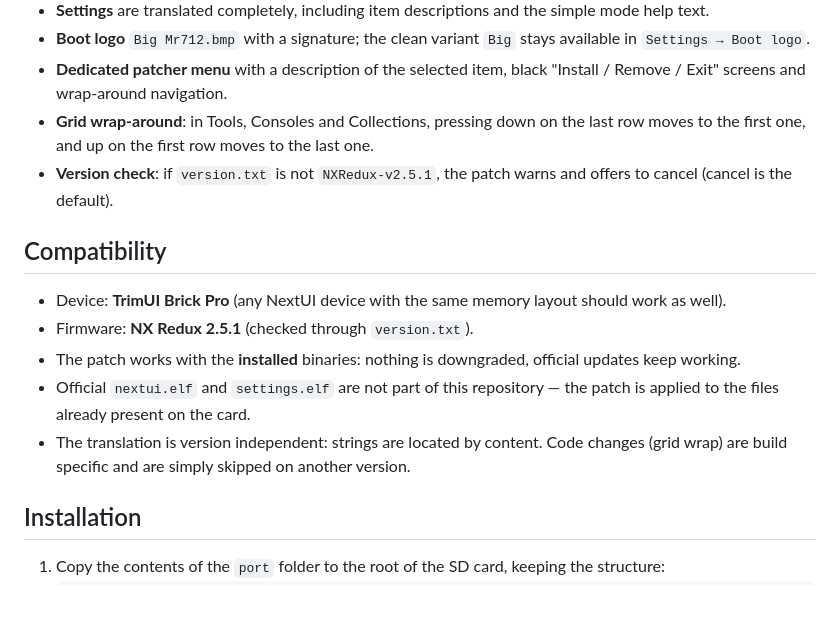
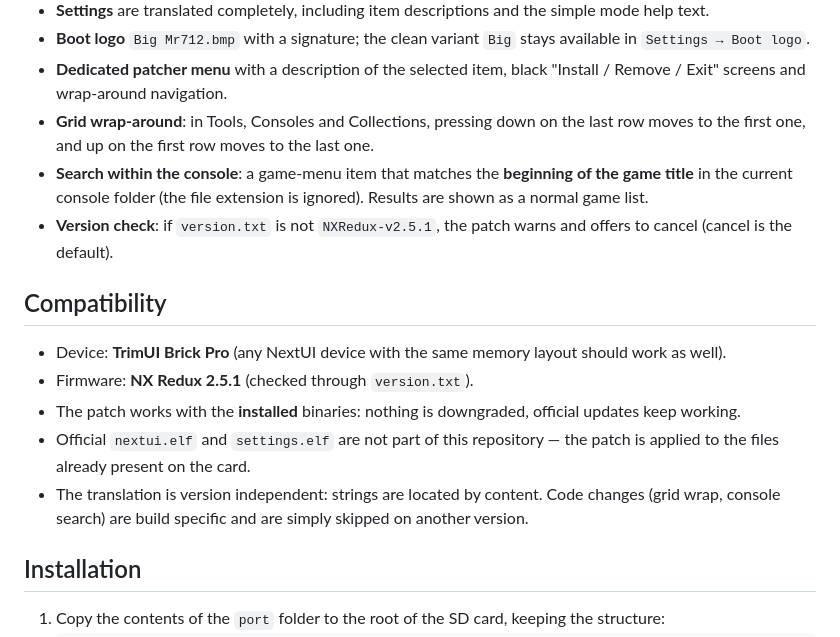
Before and after one commit to byMr712/NXPatch-TrimuiBrickPro, a Markdown page: README.en.md, the part around the change. Drawn GitHub-style; blank space fills up the shorter version.

Commit message:
feat: search games by title prefix within a console

```diff
--- a/README.en.md
+++ b/README.en.md
@@ -21,6 +21,7 @@ A patch for **NX Redux (NextUI) on the TrimUI Brick Pro** that translates the in
 - **Boot logo** `Big Mr712.bmp` with a signature; the clean variant `Big` stays available in `Settings → Boot logo`.
 - **Dedicated patcher menu** with a description of the selected item, black "Install / Remove / Exit" screens and wrap-around navigation.
 - **Grid wrap-around**: in Tools, Consoles and Collections, pressing down on the last row moves to the first one, and up on the first row moves to the last one.
+- **Search within the console**: a game-menu item that matches the **beginning of the game title** in the current console folder (the file extension is ignored). Results are shown as a normal game list.
 - **Version check**: if `version.txt` is not `NXRedux-v2.5.1`, the patch warns and offers to cancel (cancel is the default).
 
 ## Compatibility
@@ -29,7 +30,7 @@ A patch for **NX Redux (NextUI) on the TrimUI Brick Pro** that translates the in
 - Firmware: **NX Redux 2.5.1** (checked through `version.txt`).
 - The patch works with the **installed** binaries: nothing is downgraded, official updates keep working.
 - Official `nextui.elf` and `settings.elf` are not part of this repository — the patch is applied to the files already present on the card.
-- The translation is version independent: strings are located by content. Code changes (grid wrap) are build specific and are simply skipped on another version.
+- The translation is version independent: strings are located by content. Code changes (grid wrap, console search) are build specific and are simply skipped on another version.
 
 ## Installation
 
```
Also changed, not shown: README.md (+2 -1 lines), docs/TODO_console_search.md (deleted, +0 -82 lines), docs/console_search.md (added, +91 -0 lines), images/console-search.png (added), 4 other files.
